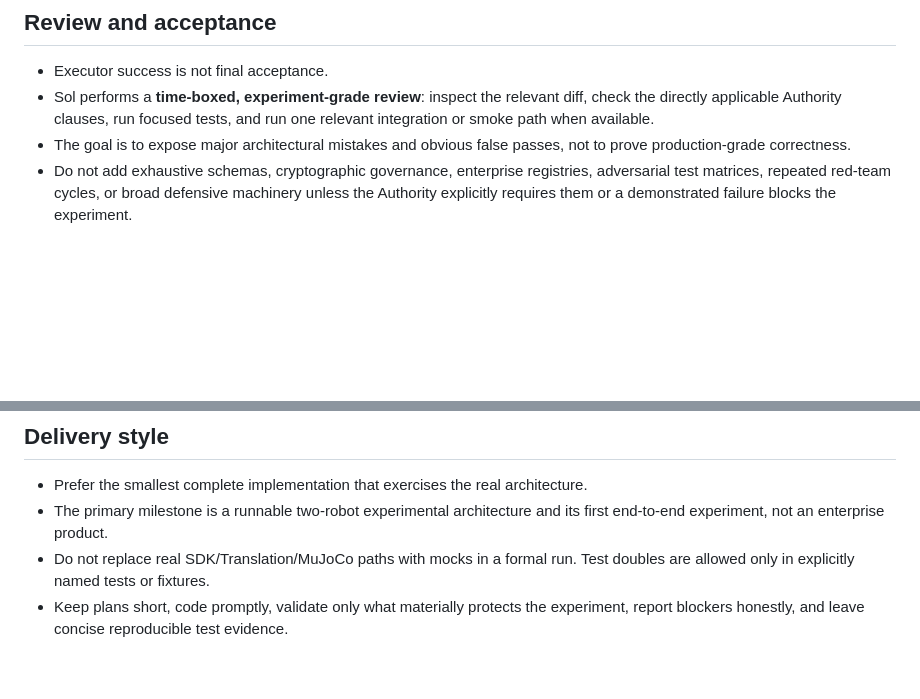
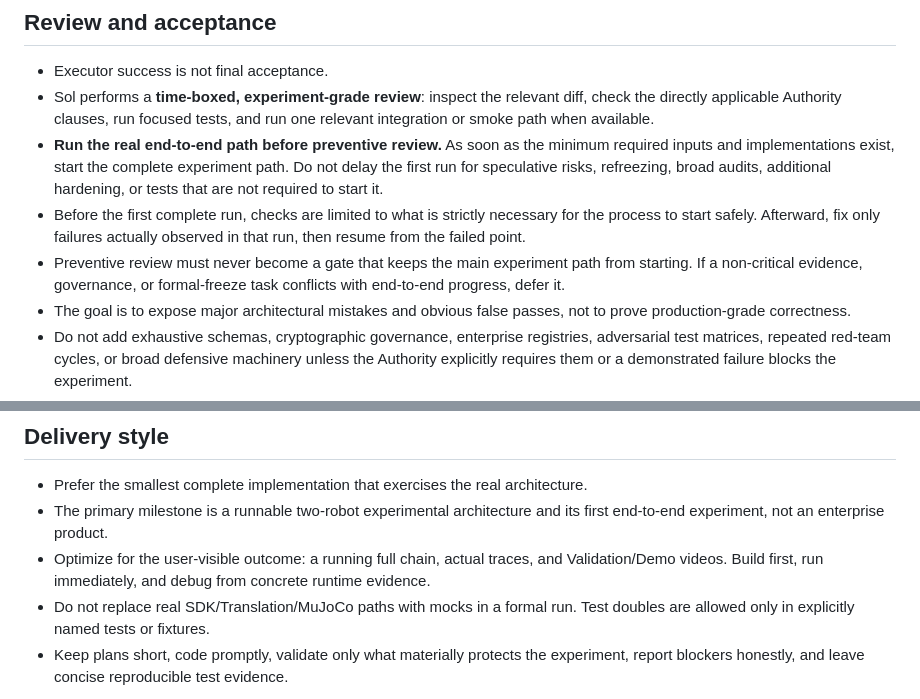
Before and after one commit to Yifannnnnnnnw/robot-capability-adapter, a Markdown page: AGENTS.md, 2 parts joined by grey strips. GitHub-like rendering; blank space fills up the shorter version.

Commit message:
Prioritize end-to-end execution over preventive review

```diff
--- a/AGENTS.md
+++ b/AGENTS.md
@@ -28,6 +28,9 @@ Large work should be split into independent, small implementation tasks when tha
 
 - Executor success is not final acceptance.
 - Sol performs a **time-boxed, experiment-grade review**: inspect the relevant diff, check the directly applicable Authority clauses, run focused tests, and run one relevant integration or smoke path when available.
+- **Run the real end-to-end path before preventive review.** As soon as the minimum required inputs and implementations exist, start the complete experiment path. Do not delay the first run for speculative risks, refreezing, broad audits, additional hardening, or tests that are not required to start it.
+- Before the first complete run, checks are limited to what is strictly necessary for the process to start safely. Afterward, fix only failures actually observed in that run, then resume from the failed point.
+- Preventive review must never become a gate that keeps the main experiment path from starting. If a non-critical evidence, governance, or formal-freeze task conflicts with end-to-end progress, defer it.
 - The goal is to expose major architectural mistakes and obvious false passes, not to prove production-grade correctness.
 - Do not add exhaustive schemas, cryptographic governance, enterprise registries, adversarial test matrices, repeated red-team cycles, or broad defensive machinery unless the Authority explicitly requires them or a demonstrated failure blocks the experiment.
 - Once the requested path works, its focused tests pass, and the main architecture boundaries are preserved, accept it and move to the next end-to-end step.
@@ -39,5 +42,6 @@ Large work should be split into independent, small implementation tasks when tha
 
 - Prefer the smallest complete implementation that exercises the real architecture.
 - The primary milestone is a runnable two-robot experimental architecture and its first end-to-end experiment, not an enterprise product.
+- Optimize for the user-visible outcome: a running full chain, actual traces, and Validation/Demo videos. Build first, run immediately, and debug from concrete runtime evidence.
 - Do not replace real SDK/Translation/MuJoCo paths with mocks in a formal run. Test doubles are allowed only in explicitly named tests or fixtures.
 - Keep plans short, code promptly, validate only what materially protects the experiment, report blockers honestly, and leave concise reproducible test evidence.
```
